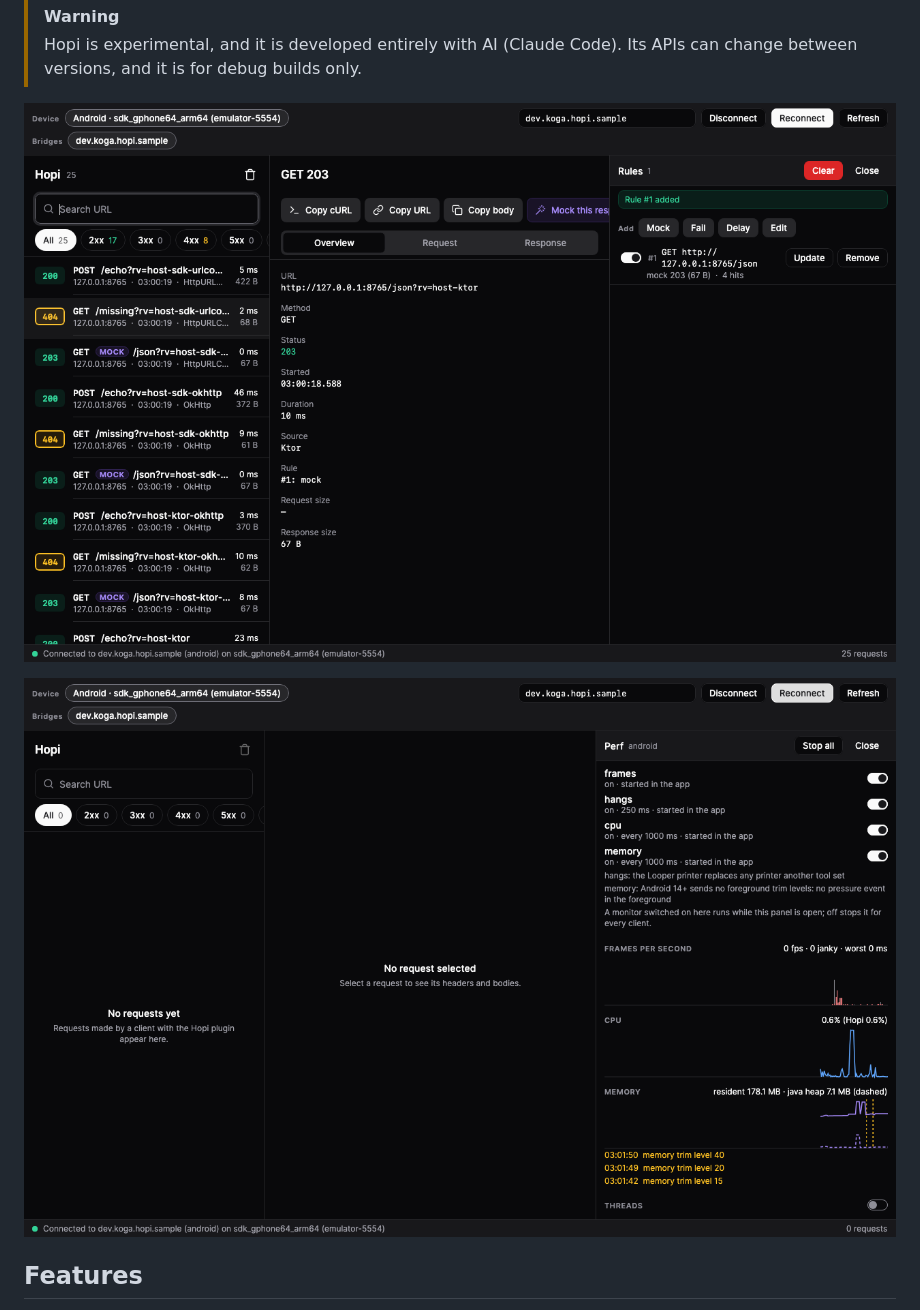
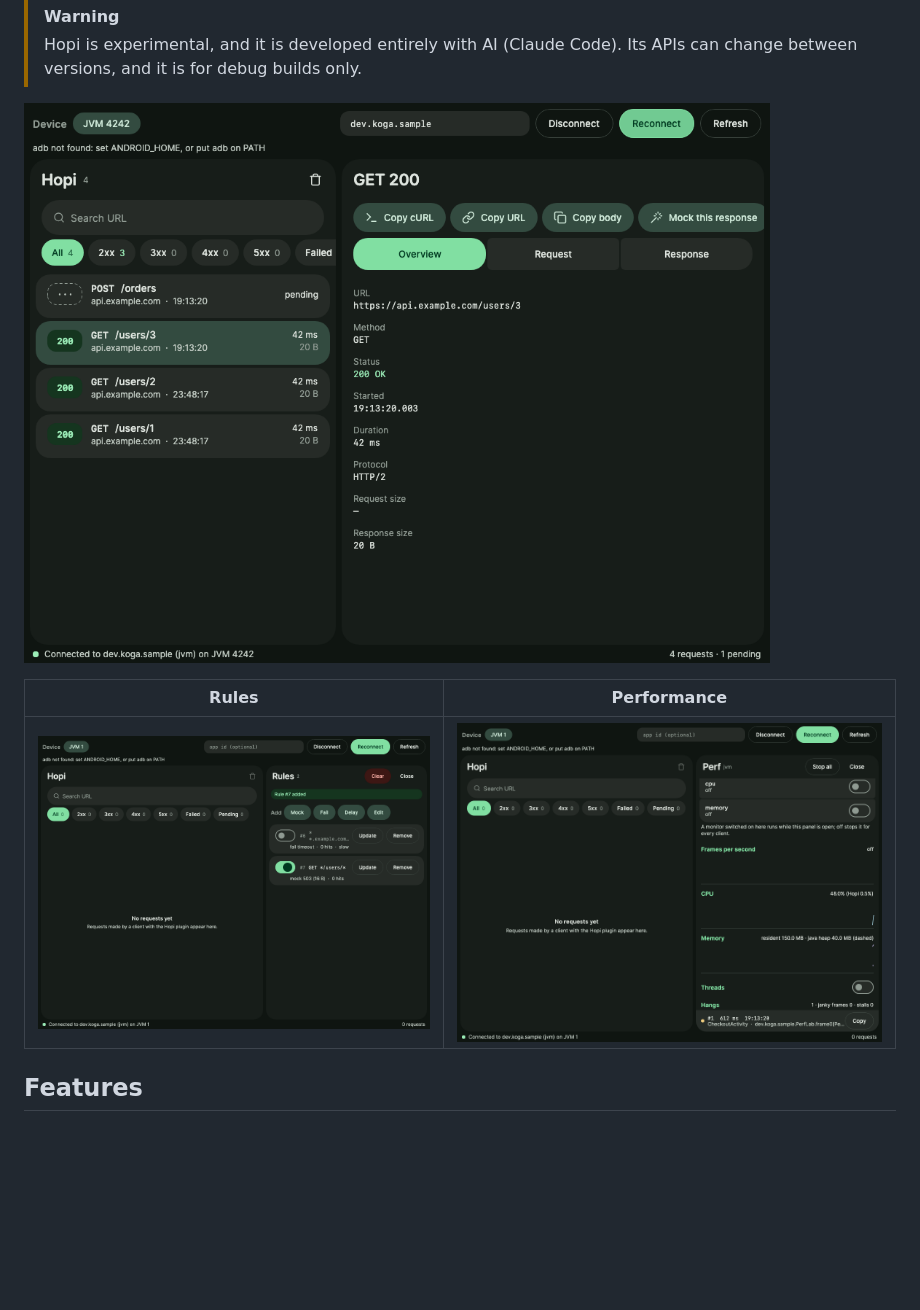
Before and after one commit to FelipeKoga/hopi, a Markdown page: README.md, the part around one of its changes. Drawn GitHub-style; pictures changed too: docs/images/perf.png, docs/images/rules.png (added), docs/images/viewer.png; blank space fills up the shorter version.

Commit message:
docs: README screenshots of the M3 Expressive viewer
Co-Authored-By: Claude Opus 5.5 <noreply@anthropic.com>
Claude-Session: https://claude.ai/code/session_01JN5rq3ZojmoggmPntv5e4y

```diff
--- a/README.md
+++ b/README.md
@@ -16,5 +16,7 @@ viewer and a CLI.
 
-![The desktop viewer's Perf panel: the frames, hangs, CPU and memory monitors switched on, with charts of frames per second, CPU and memory and the app's memory trim events](docs/images/perf.png)
+| Rules | Performance |
+| --- | --- |
+| ![The Rules panel: two rules with their switches, Update and Remove](docs/images/rules.png) | ![The Perf panel: the monitors' switches and the frames, CPU and memory charts](docs/images/perf.png) |
 
 ## Features
 
```
Also changed, not shown: other parts of README.md (+1 -1 lines).
